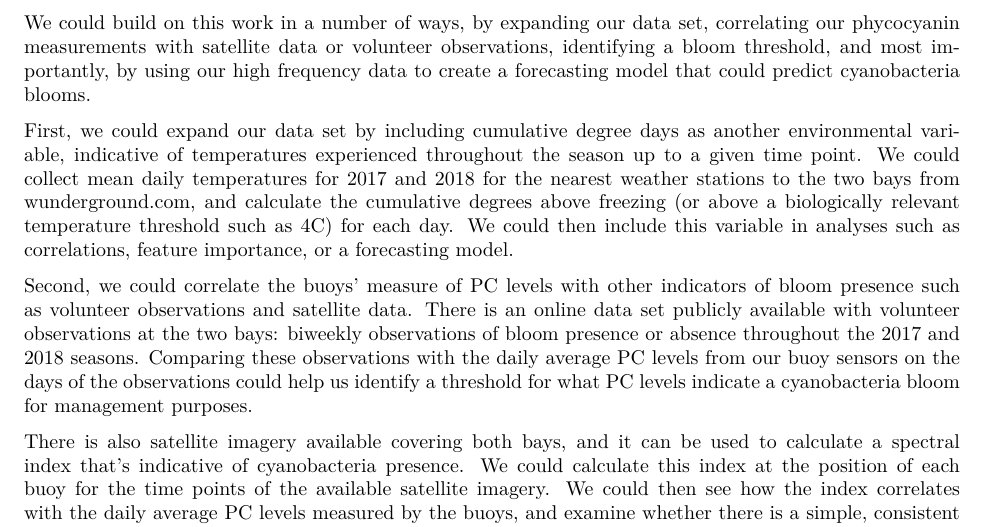
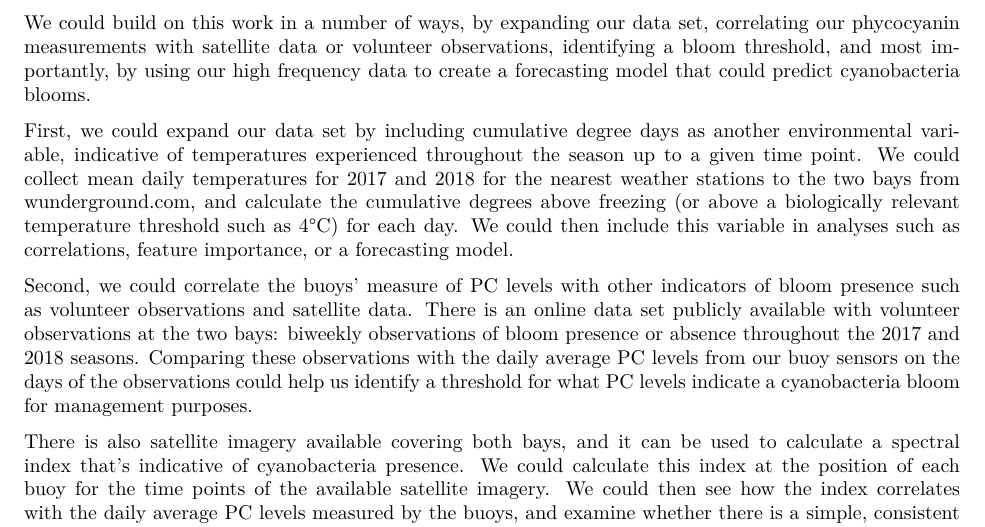
Before and after one commit to wgburns/EcologicalForecasting_FinalProject, an R Markdown document (EcologicalForecasting_draft.Rmd): part of page 5 of 6, cut so that both start at the same text. The pictures show the output file EcologicalForecasting_draft.pdf that the author committed with the source.

Commit message:
edited methods

```diff
--- a/EcologicalForecasting_draft.Rmd
+++ b/EcologicalForecasting_draft.Rmd
@@ -157,7 +157,7 @@ LOOK INTO
 
 We could build on this work in a number of ways, by expanding our data set, correlating our phycocyanin measurements with satellite data or volunteer observations, identifying a bloom threshold, and most importantly, by using our high frequency data to create a forecasting model that could predict cyanobacteria blooms.
 
-First, we could expand our data set by including cumulative degree days as another environmental variable, indicative of temperatures experienced throughout the season up to a given time point. We could collect mean daily temperatures for 2017 and 2018 for the nearest weather stations to the two bays from wunderground.com, and calculate the cumulative degrees above freezing (or above a biologically relevant temperature threshold such as 4C) for each day. We could then include this variable in analyses such as correlations, feature importance, or a forecasting model.
+First, we could expand our data set by including cumulative degree days as another environmental variable, indicative of temperatures experienced throughout the season up to a given time point. We could collect mean daily temperatures for 2017 and 2018 for the nearest weather stations to the two bays from wunderground.com, and calculate the cumulative degrees above freezing (or above a biologically relevant temperature threshold such as 4&deg;C) for each day. We could then include this variable in analyses such as correlations, feature importance, or a forecasting model.
 
 Second, we could correlate the buoys' measure of PC levels with other indicators of bloom presence such as volunteer observations and satellite data. There is an online data set publicly available with volunteer observations at the two bays: biweekly observations of bloom presence or absence throughout the 2017 and 2018 seasons. Comparing these observations with the daily average PC levels from our buoy sensors on the days of the observations could help us identify a threshold for what PC levels indicate a cyanobacteria bloom for management purposes.
 
```
Also changed, not shown: EcologicalForecasting_draft.pdf.
